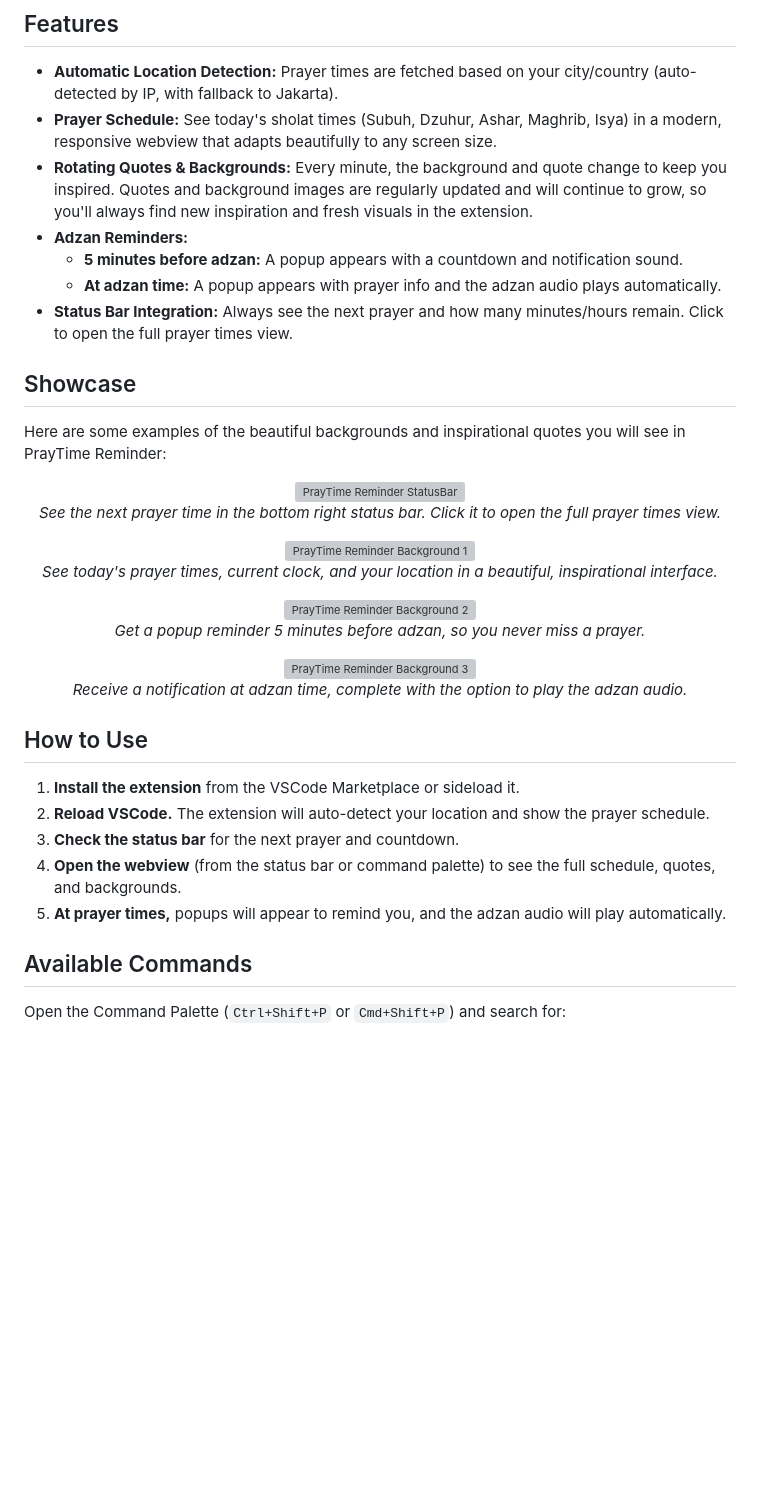
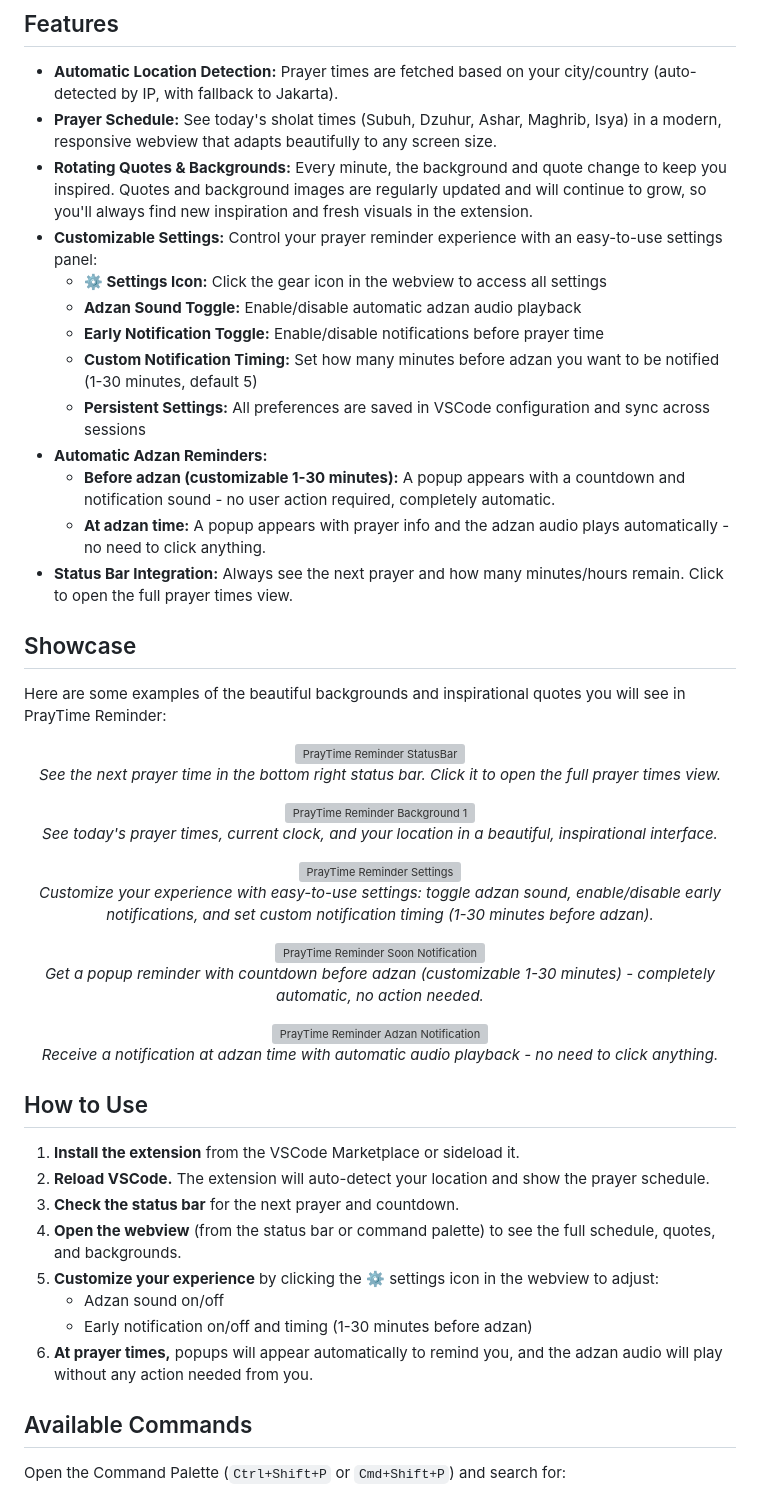
Before and after one commit to rijalsolahudin/vscode-praytime-reminder, a Markdown page: README.md, the part around the change. Rendered like a GitHub page; blank space fills up the shorter version; grey boxes are pictures that could not be loaded.

Commit message:
Update README.md to reflect new customizable settings for adzan reminders, including options for sound toggling, early notifications, and custom notification timing. Enhanced descriptions and added new images to illustrate the updated features.

```diff
--- a/README.md
+++ b/README.md
@@ -13,9 +13,15 @@
 - **Automatic Location Detection:** Prayer times are fetched based on your city/country (auto-detected by IP, with fallback to Jakarta).
 - **Prayer Schedule:** See today's sholat times (Subuh, Dzuhur, Ashar, Maghrib, Isya) in a modern, responsive webview that adapts beautifully to any screen size.
 - **Rotating Quotes & Backgrounds:** Every minute, the background and quote change to keep you inspired. Quotes and background images are regularly updated and will continue to grow, so you'll always find new inspiration and fresh visuals in the extension.
-- **Adzan Reminders:**
-  - **5 minutes before adzan:** A popup appears with a countdown and notification sound.
-  - **At adzan time:** A popup appears with prayer info and the adzan audio plays automatically.
+- **Customizable Settings:** Control your prayer reminder experience with an easy-to-use settings panel:
+  - **⚙️ Settings Icon:** Click the gear icon in the webview to access all settings
+  - **Adzan Sound Toggle:** Enable/disable automatic adzan audio playback
+  - **Early Notification Toggle:** Enable/disable notifications before prayer time
+  - **Custom Notification Timing:** Set how many minutes before adzan you want to be notified (1-30 minutes, default 5)
+  - **Persistent Settings:** All preferences are saved in VSCode configuration and sync across sessions
+- **Automatic Adzan Reminders:**
+  - **Before adzan (customizable 1-30 minutes):** A popup appears with a countdown and notification sound - no user action required, completely automatic.
+  - **At adzan time:** A popup appears with prayer info and the adzan audio plays automatically - no need to click anything.
 - **Status Bar Integration:** Always see the next prayer and how many minutes/hours remain. Click to open the full prayer times view.
 
 ## Showcase
@@ -31,12 +37,16 @@ Here are some examples of the beautiful backgrounds and inspirational quotes you
   <br><em>See today's prayer times, current clock, and your location in a beautiful, inspirational interface.</em>
 </p>
 <p align="center">
-  <img src="https://i.imgur.com/02FGYeT.png" alt="PrayTime Reminder Background 2" width="400"/>
-  <br><em>Get a popup reminder 5 minutes before adzan, so you never miss a prayer.</em>
+  <img src="https://i.imgur.com/SETTINGS_SCREENSHOT.png" alt="PrayTime Reminder Settings" width="400"/>
+  <br><em>Customize your experience with easy-to-use settings: toggle adzan sound, enable/disable early notifications, and set custom notification timing (1-30 minutes before adzan).</em>
 </p>
 <p align="center">
-  <img src="https://i.imgur.com/3fMhAyq.png" alt="PrayTime Reminder Background 3" width="400"/>
-  <br><em>Receive a notification at adzan time, complete with the option to play the adzan audio.</em>
+  <img src="https://i.imgur.com/02FGYeT.png" alt="PrayTime Reminder Soon Notification" width="400"/>
+  <br><em>Get a popup reminder with countdown before adzan (customizable 1-30 minutes) - completely automatic, no action needed.</em>
+</p>
+<p align="center">
+  <img src="https://i.imgur.com/3fMhAyq.png" alt="PrayTime Reminder Adzan Notification" width="400"/>
+  <br><em>Receive a notification at adzan time with automatic audio playback - no need to click anything.</em>
 </p>
 
 
@@ -46,7 +56,10 @@ Here are some examples of the beautiful backgrounds and inspirational quotes you
 2. **Reload VSCode.** The extension will auto-detect your location and show the prayer schedule.
 3. **Check the status bar** for the next prayer and countdown.
 4. **Open the webview** (from the status bar or command palette) to see the full schedule, quotes, and backgrounds.
-5. **At prayer times,** popups will appear to remind you, and the adzan audio will play automatically.
+5. **Customize your experience** by clicking the ⚙️ settings icon in the webview to adjust:
+   - Adzan sound on/off
+   - Early notification on/off and timing (1-30 minutes before adzan)
+6. **At prayer times,** popups will appear automatically to remind you, and the adzan audio will play without any action needed from you.
 
 ## Available Commands
 
```
